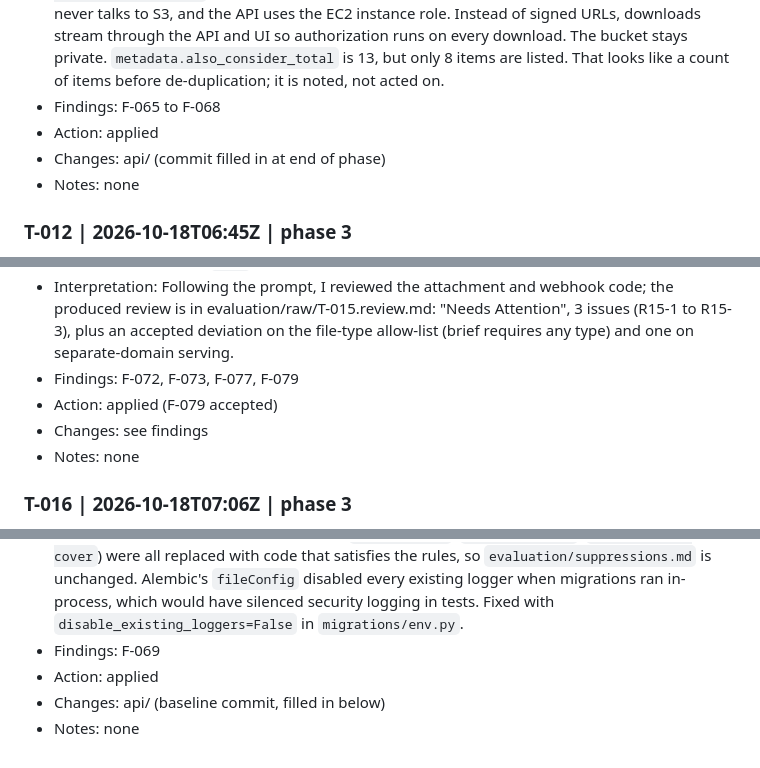
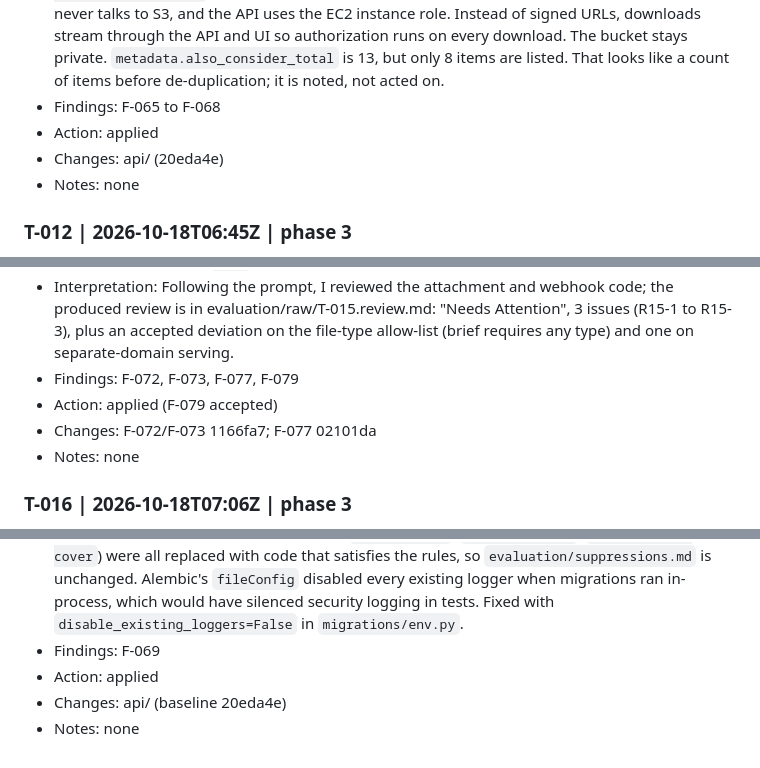
Before and after one commit to morpheuslord/agent-crew-test-withmcp, a Markdown page: evaluation/tool-log.md, 3 parts joined by grey strips. Rendered like a GitHub page.

```diff
--- a/evaluation/tool-log.md
+++ b/evaluation/tool-log.md
@@ -121,7 +121,7 @@ Times are UTC from `date -u` at the time of the entry.
 - Interpretation: New relative to T-003: `public-bucket`, `long-lived-storage-credentials`, `untrusted-job-payload`, `runaway-retries` (with `bounded-retries`, `validate-job-input`, `private-storage-signed-urls`, `short-lived-scoped-credentials`). Inferred: `long-lived-storage-credentials` does not apply, because no storage credentials reach a client: the browser never talks to S3, and the API uses the EC2 instance role. Instead of signed URLs, downloads stream through the API and UI so authorization runs on every download. The bucket stays private. `metadata.also_consider_total` is 13, but only 8 items are listed. That looks like a count of items before de-duplication; it is noted, not acted on.
 - Findings: F-065 to F-068
 - Action: applied
-- Changes: api/ (commit filled in at end of phase)
+- Changes: api/ (20eda4e)
 - Notes: none
 
 ### T-012 | 2026-10-18T06:45Z | phase 3
@@ -165,7 +165,7 @@ Times are UTC from `date -u` at the time of the entry.
 - Interpretation: Following the prompt, I reviewed the attachment and webhook code; the produced review is in evaluation/raw/T-015.review.md: "Needs Attention", 3 issues (R15-1 to R15-3), plus an accepted deviation on the file-type allow-list (brief requires any type) and one on separate-domain serving.
 - Findings: F-072, F-073, F-077, F-079
 - Action: applied (F-079 accepted)
-- Changes: see findings
+- Changes: F-072/F-073 1166fa7; F-077 02101da
 - Notes: none
 
 ### T-016 | 2026-10-18T07:06Z | phase 3
@@ -176,5 +176,5 @@ Times are UTC from `date -u` at the time of the entry.
 - Interpretation: While writing `ProjectService` I noticed every team member would receive the project's `webhook_url`, which often embeds a secret. I added redaction for anyone other than the team owner and admins, applied in `ProjectService` and `TeamService.get_team`. Also while coding: inline suppressions I had drafted (`# noqa: S101`, `# type: ignore`, `# pragma: no cover`) were all replaced with code that satisfies the rules, so `evaluation/suppressions.md` is unchanged. Alembic's `fileConfig` disabled every existing logger when migrations ran in-process, which would have silenced security logging in tests. Fixed with `disable_existing_loggers=False` in `migrations/env.py`.
 - Findings: F-069
 - Action: applied
-- Changes: api/ (baseline commit, filled in below)
+- Changes: api/ (baseline 20eda4e)
 - Notes: none
```
Also changed, not shown: other parts of evaluation/tool-log.md (+5 -5 lines), evaluation/findings.md (+56 -56 lines).
